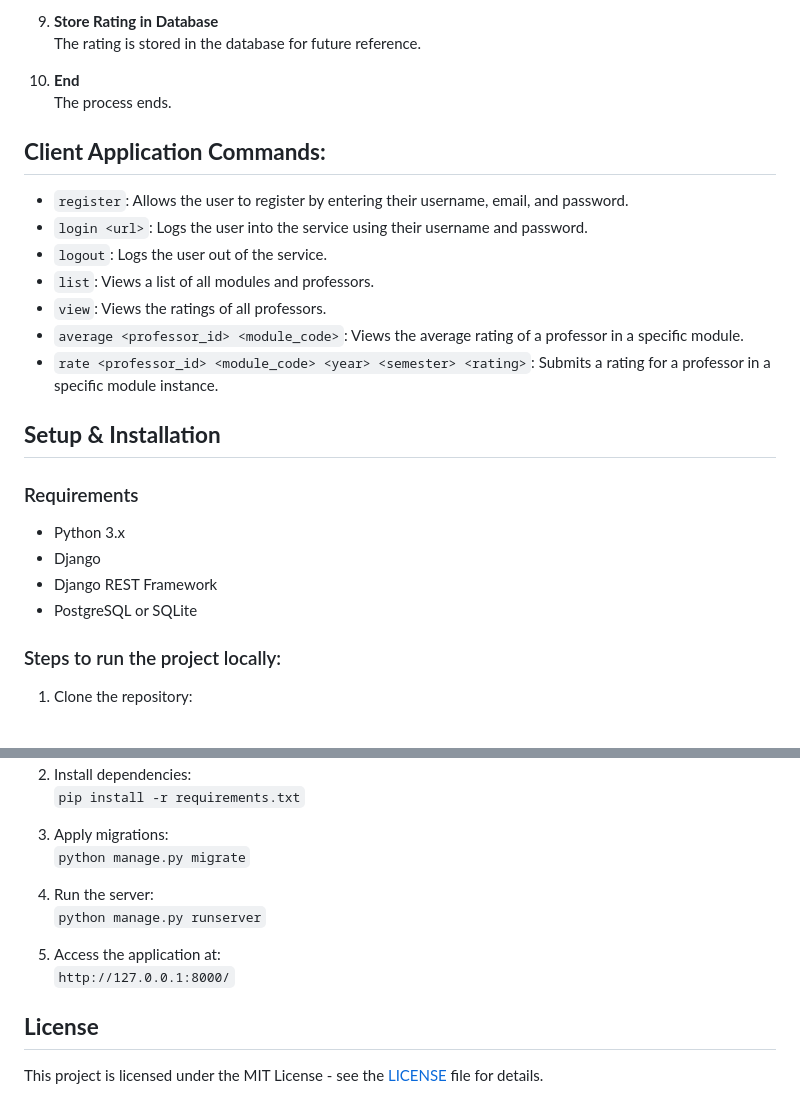
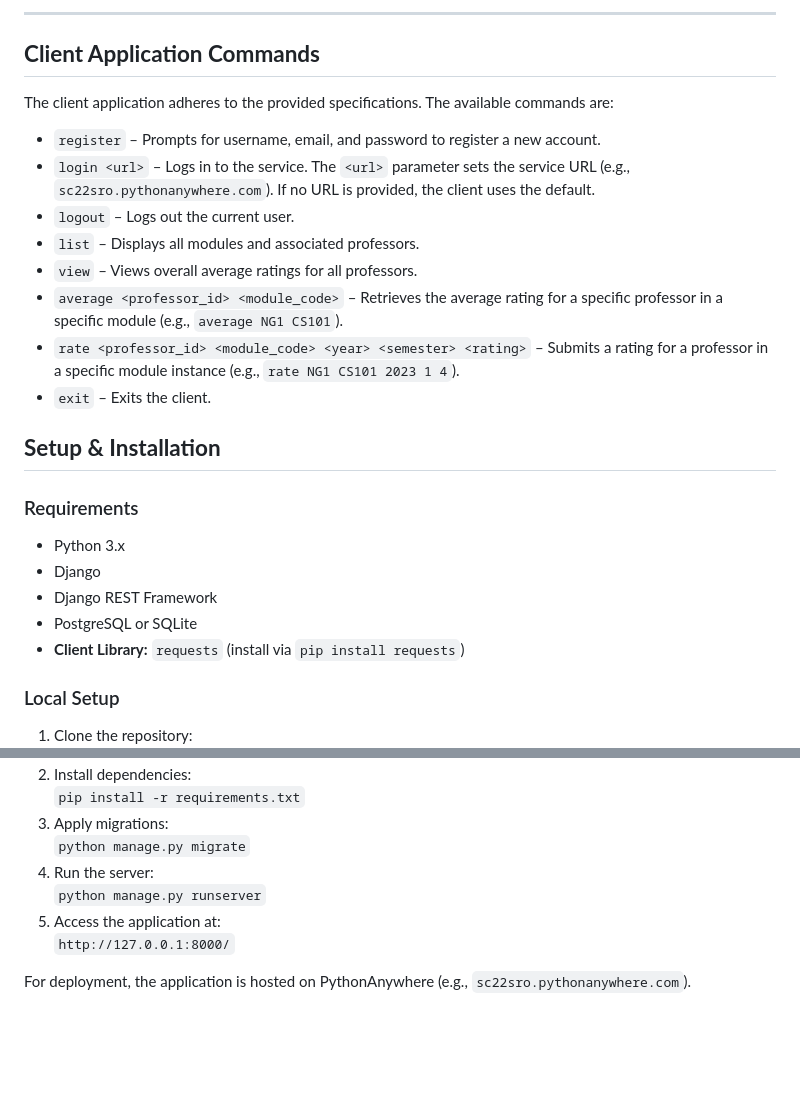
Before and after one commit to siddeshrohri/RESTFUL-Professor-Rating-Service, a Markdown page: README.md, 2 parts joined by grey strips. Drawn GitHub-style; blank space fills up the shorter version.

```diff
--- a/README.md
+++ b/README.md
@@ -57,19 +67,18 @@ A web service allowing students to rate professors based on their teaching perfo
 
-9. **Store Rating in Database**
-   The rating is stored in the database for future reference.
+---
 
-10. **End**
-    The process ends.
+## **Client Application Commands**
 
-## **Client Application Commands:**
+The client application adheres to the provided specifications. The available commands are:
 
-- `register`: Allows the user to register by entering their username, email, and password.
-- `login <url>`: Logs the user into the service using their username and password.
-- `logout`: Logs the user out of the service.
-- `list`: Views a list of all modules and professors.
-- `view`: Views the ratings of all professors.
-- `average <professor_id> <module_code>`: Views the average rating of a professor in a specific module.
-- `rate <professor_id> <module_code> <year> <semester> <rating>`: Submits a rating for a professor in a specific module instance.
+- `register` – Prompts for username, email, and password to register a new account.
+- `login <url>` – Logs in to the service. The `<url>` parameter sets the service URL (e.g., `sc22sro.pythonanywhere.com`). If no URL is provided, the client uses the default.
+- `logout` – Logs out the current user.
+- `list` – Displays all modules and associated professors.
+- `view` – Views overall average ratings for all professors.
+- `average <professor_id> <module_code>` – Retrieves the average rating for a specific professor in a specific module (e.g., `average NG1 CS101`).
+- `rate <professor_id> <module_code> <year> <semester> <rating>` – Submits a rating for a professor in a specific module instance (e.g., `rate NG1 CS101 2023 1 4`).
+- `exit` – Exits the client.
 
 ## **Setup & Installation**
 
@@ -78,6 +87,7 @@ A web service allowing students to rate professors based on their teaching perfo
 - Django
 - Django REST Framework
 - PostgreSQL or SQLite
+- **Client Library:** `requests` (install via `pip install requests`)
 
-### Steps to run the project locally:
+### Local Setup
 1. Clone the repository:
@@ -86,14 +95,10 @@ A web service allowing students to rate professors based on their teaching perfo
 2. Install dependencies:
    `pip install -r requirements.txt`
-
 3. Apply migrations:
    `python manage.py migrate`
-
 4. Run the server:
    `python manage.py runserver`
-
 5. Access the application at:
    `http://127.0.0.1:8000/`
 
-## **License**
-This project is licensed under the MIT License - see the [LICENSE](LICENSE) file for details.
+For deployment, the application is hosted on PythonAnywhere (e.g., `sc22sro.pythonanywhere.com`).
```
Also changed, not shown: other parts of README.md (+45 -36 lines).
